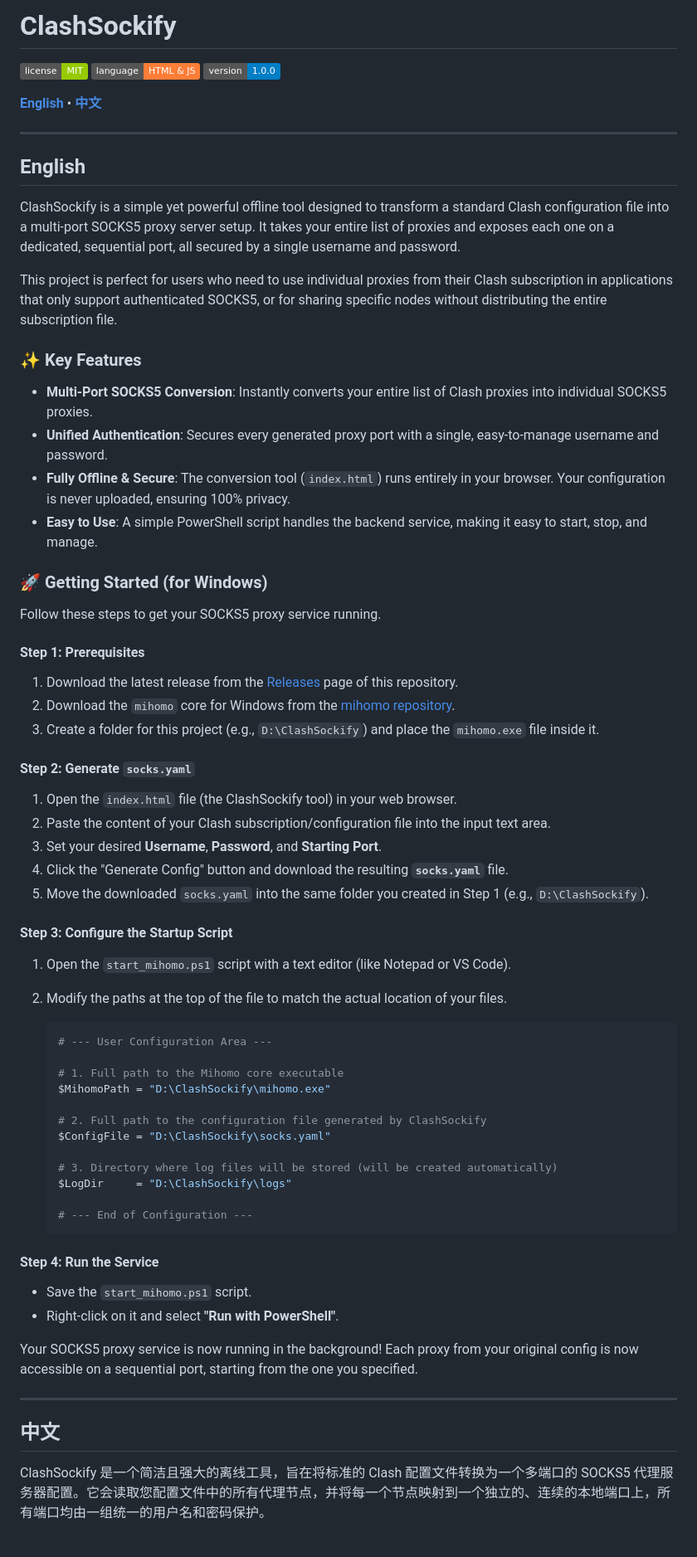
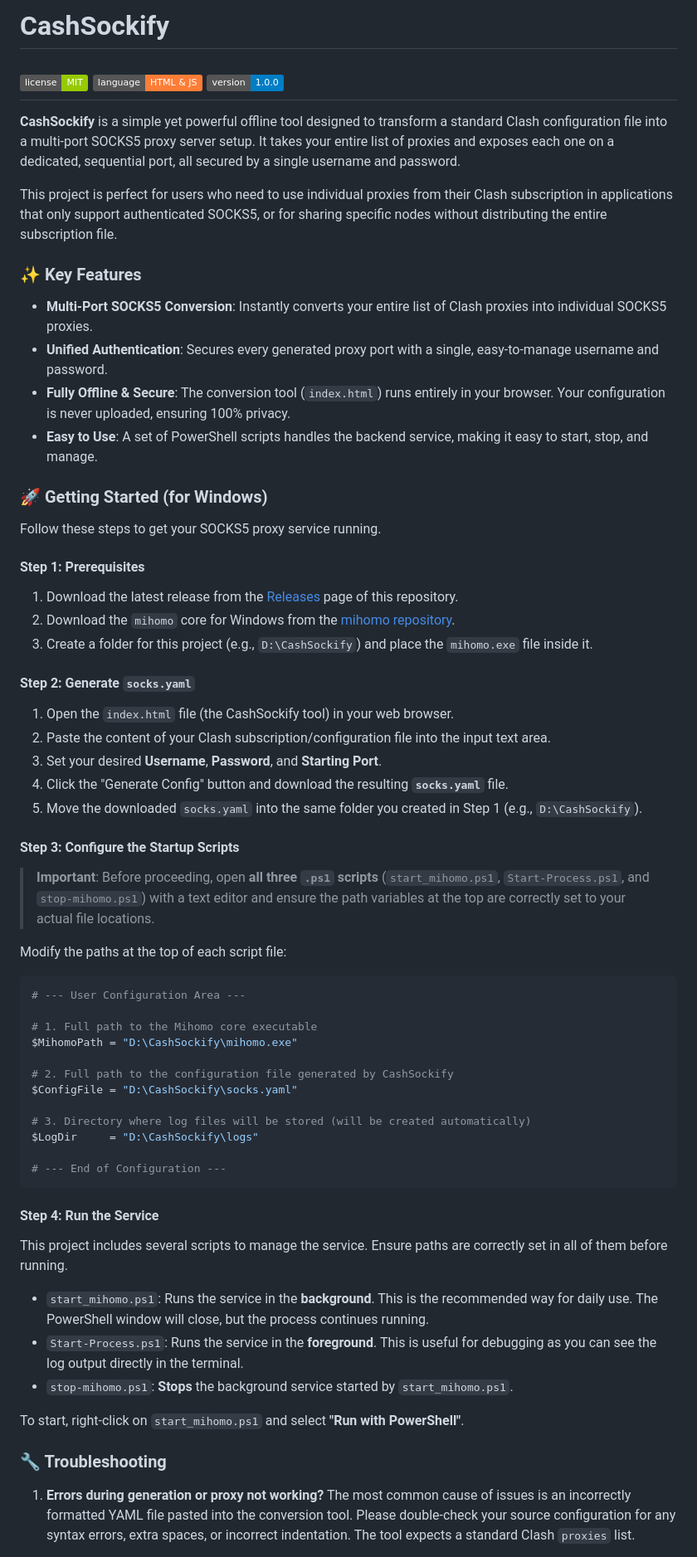
Before and after one commit to Andeasw/CashSockify, a Markdown page: README.md, the part around the change printed below. Shown: that part at 83% size. GitHub-like rendering; badges without logos.

````diff
--- a/README.md
+++ b/README.md
@@ -1,16 +1,10 @@
-# ClashSockify
+# CashSockify
 
 ![License](https://img.shields.io/badge/license-MIT-green.svg)
 ![Language](https://img.shields.io/badge/language-HTML%20%26%20JS-orange.svg)
 ![Version](https://img.shields.io/badge/version-1.0.0-blue.svg)
-
-[**English**](#english) • [**中文**](#中文)
-
 ---
-
-## English
-
-ClashSockify is a simple yet powerful offline tool designed to transform a standard Clash configuration file into a multi-port SOCKS5 proxy server setup. It takes your entire list of proxies and exposes each one on a dedicated, sequential port, all secured by a single username and password.
+**CashSockify** is a simple yet powerful offline tool designed to transform a standard Clash configuration file into a multi-port SOCKS5 proxy server setup. It takes your entire list of proxies and exposes each one on a dedicated, sequential port, all secured by a single username and password.
 
 This project is perfect for users who need to use individual proxies from their Clash subscription in applications that only support authenticated SOCKS5, or for sharing specific nodes without distributing the entire subscription file.
 
@@ -19,7 +13,7 @@ This project is perfect for users who need to use individual proxies from their
 *   **Multi-Port SOCKS5 Conversion**: Instantly converts your entire list of Clash proxies into individual SOCKS5 proxies.
 *   **Unified Authentication**: Secures every generated proxy port with a single, easy-to-manage username and password.
 *   **Fully Offline & Secure**: The conversion tool (`index.html`) runs entirely in your browser. Your configuration is never uploaded, ensuring 100% privacy.
-*   **Easy to Use**: A simple PowerShell script handles the backend service, making it easy to start, stop, and manage.
+*   **Easy to Use**: A set of PowerShell scripts handles the backend service, making it easy to start, stop, and manage.
 
 ### 🚀 Getting Started (for Windows)
 
@@ -31,44 +25,46 @@ Follow these steps to get your SOCKS5 proxy service running.
 2.  Download the `mihomo` core for Windows from the [mihomo repository](https://github.com/MetaCubeX/mihomo/releases).
-3.  Create a folder for this project (e.g., `D:\ClashSockify`) and place the `mihomo.exe` file inside it.
+3.  Create a folder for this project (e.g., `D:\CashSockify`) and place the `mihomo.exe` file inside it.
 
 #### Step 2: Generate `socks.yaml`
 
-1.  Open the `index.html` file (the ClashSockify tool) in your web browser.
+1.  Open the `index.html` file (the CashSockify tool) in your web browser.
 2.  Paste the content of your Clash subscription/configuration file into the input text area.
 3.  Set your desired **Username**, **Password**, and **Starting Port**.
 4.  Click the "Generate Config" button and download the resulting **`socks.yaml`** file.
-5.  Move the downloaded `socks.yaml` into the same folder you created in Step 1 (e.g., `D:\ClashSockify`).
+5.  Move the downloaded `socks.yaml` into the same folder you created in Step 1 (e.g., `D:\CashSockify`).
 
-#### Step 3: Configure the Startup Script
+#### Step 3: Configure the Startup Scripts
 
-1.  Open the `start_mihomo.ps1` script with a text editor (like Notepad or VS Code).
-2.  Modify the paths at the top of the file to match the actual location of your files.
+> **Important**: Before proceeding, open **all three `.ps1` scripts** (`start_mihomo.ps1`, `Start-Process.ps1`, and `stop-mihomo.ps1`) with a text editor and ensure the path variables at the top are correctly set to your actual file locations.
 
-    ```powershell
-    # --- User Configuration Area ---
+Modify the paths at the top of each script file:
+```powershell
+# --- User Configuration Area ---
 
-    # 1. Full path to the Mihomo core executable
-    $MihomoPath = "D:\ClashSockify\mihomo.exe"
+# 1. Full path to the Mihomo core executable
+$MihomoPath = "D:\CashSockify\mihomo.exe"
 
-    # 2. Full path to the configuration file generated by ClashSockify
-    $ConfigFile = "D:\ClashSockify\socks.yaml"
+# 2. Full path to the configuration file generated by CashSockify
+$ConfigFile = "D:\CashSockify\socks.yaml"
 
-    # 3. Directory where log files will be stored (will be created automatically)
-    $LogDir     = "D:\ClashSockify\logs"
+# 3. Directory where log files will be stored (will be created automatically)
+$LogDir     = "D:\CashSockify\logs"
 
-    # --- End of Configuration ---
-    ```
+# --- End of Configuration ---
+```
 
 #### Step 4: Run the Service
 
-*   Save the `start_mihomo.ps1` script.
-*   Right-click on it and select **"Run with PowerShell"**.
+This project includes several scripts to manage the service. Ensure paths are correctly set in all of them before running.
 
-Your SOCKS5 proxy service is now running in the background! Each proxy from your original config is now accessible on a sequential port, starting from the one you specified.
+*   `start_mihomo.ps1`: Runs the service in the **background**. This is the recommended way for daily use. The PowerShell window will close, but the process continues running.
+*   `Start-Process.ps1`: Runs the service in the **foreground**. This is useful for debugging as you can see the log output directly in the terminal.
+*   `stop-mihomo.ps1`: **Stops** the background service started by `start_mihomo.ps1`.
 
----
+To start, right-click on `start_mihomo.ps1` and select **"Run with PowerShell"**.
 
-## 中文
+### 🔧 Troubleshooting
 
-ClashSockify 是一个简洁且强大的离线工具，旨在将标准的 Clash 配置文件转换为一个多端口的 SOCKS5 代理服务器配置。它会读取您配置文件中的所有代理节点，并将每一个节点映射到一个独立的、连续的本地端口上，所有端口均由一组统一的用户名和密码保护。
+1.  **Errors during generation or proxy not working?**
+    The most common cause of issues is an incorrectly formatted YAML file pasted into the conversion tool. Please double-check your source configuration for any syntax errors, extra spaces, or incorrect indentation. The tool expects a standard Clash `proxies` list.
 
````
Also changed, not shown: other parts of README.md (+4 -58 lines).
